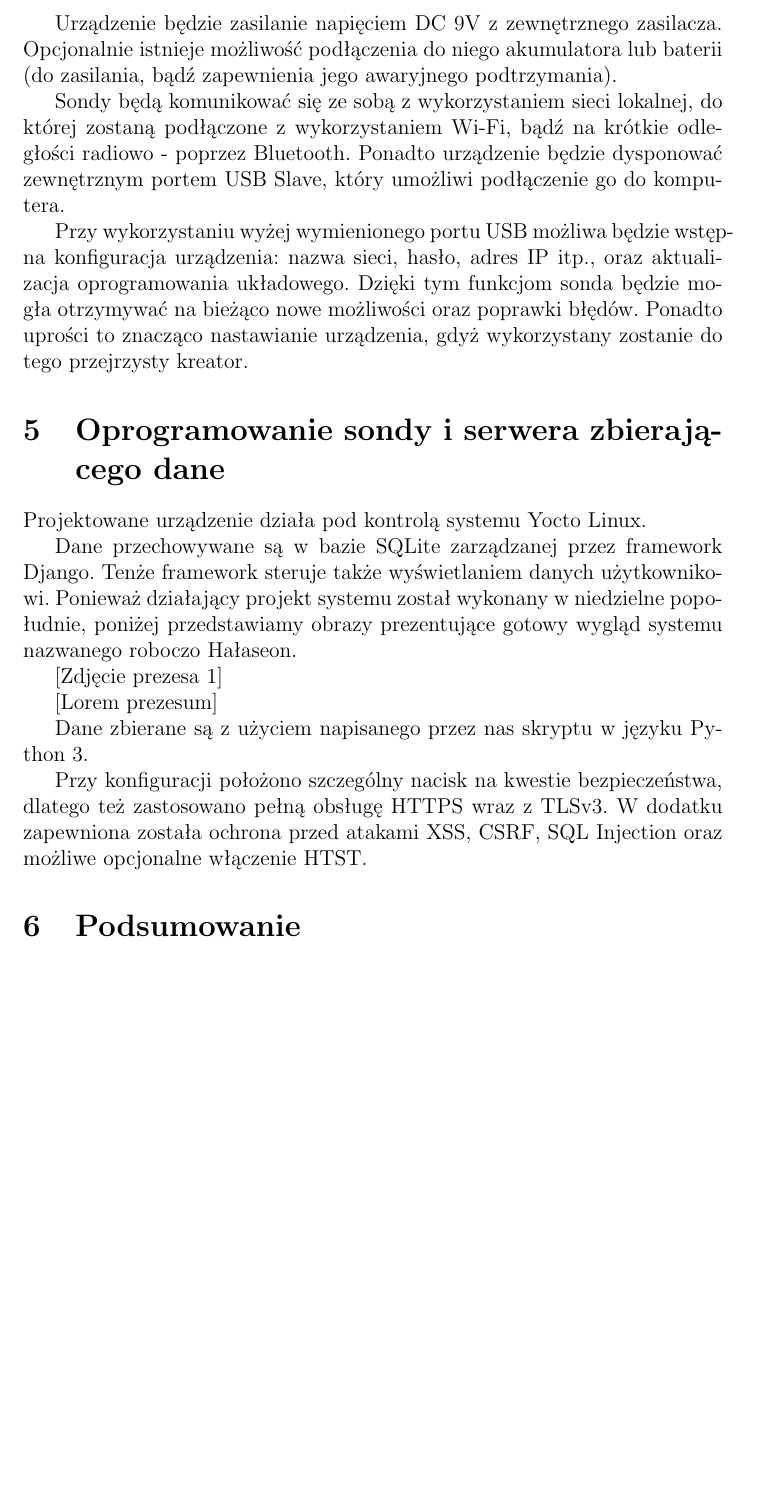
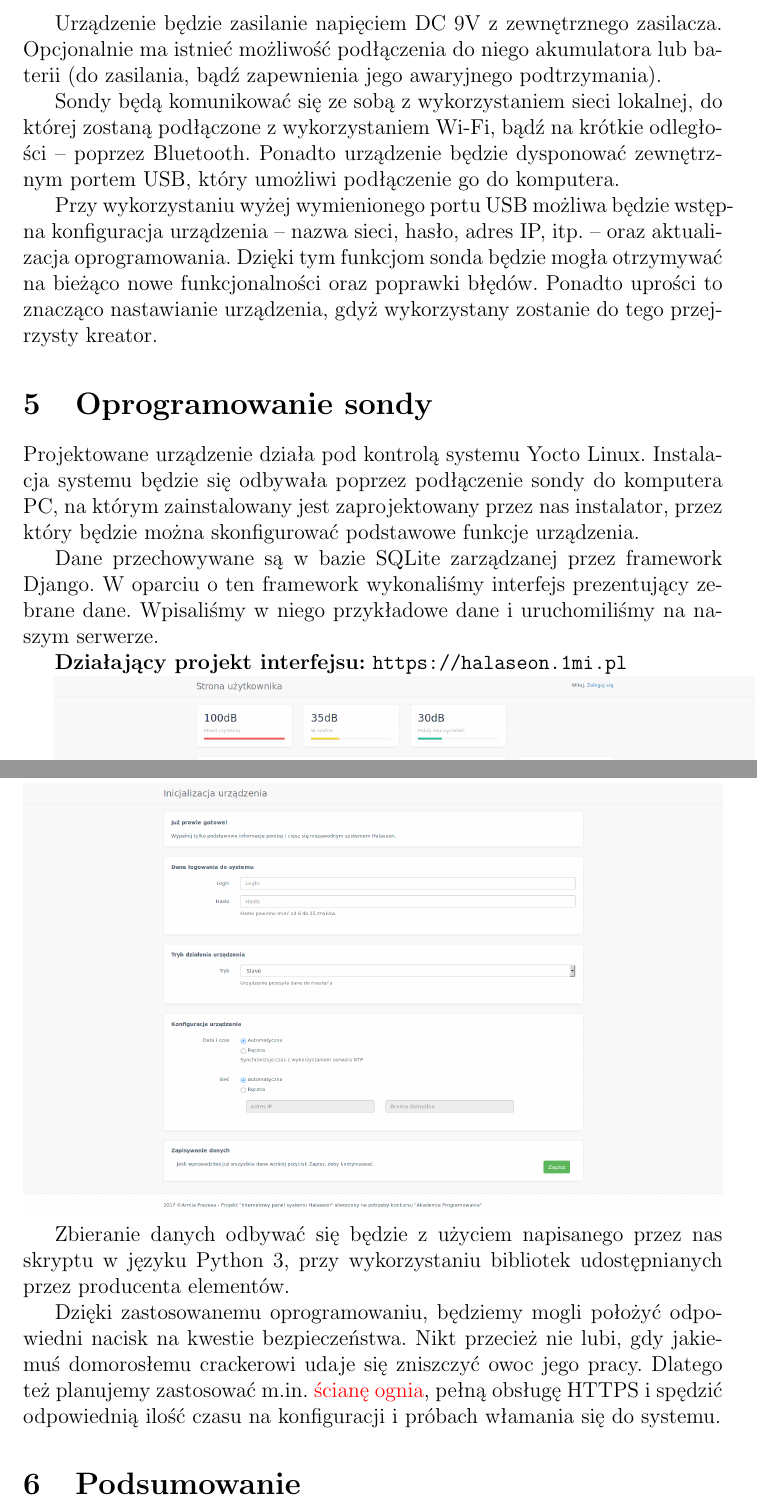
Before and after one commit to przemub/halaseon, a LaTeX document (scenariusz/iot.tex): part of page 6 of 7 before the commit and two parts of pages 6 and 7 of 8 after it, the two joined at a grey line, cut so that both start at the same text, the shorter picture padded with empty space. Compiled offline with pdfLaTeX.

Commit message:
czepialstwo i przerobienie akapitu o oprogramowaniu

```diff
--- a/scenariusz/iot.tex
+++ b/scenariusz/iot.tex
@@ -5,6 +5,7 @@
 
 \usepackage[dvipsnames]{xcolor}
 \usepackage[hyphens]{url}
+\usepackage{graphicx}
 
 \title{Hałaseon}
 
@@ -104,22 +107,24 @@ Do obsługi sondy zastosowany zostanie przycisk oraz potencjometr, służący do
 
-Urządzenie będzie zasilanie napięciem DC 9V z zewnętrznego zasilacza. Opcjonalnie istnieje możliwość podłączenia do niego akumulatora lub baterii (do zasilania, bądź zapewnienia jego awaryjnego podtrzymania).
+Urządzenie będzie zasilanie napięciem DC 9V z zewnętrznego zasilacza. Opcjonalnie ma istnieć możliwość podłączenia do niego akumulatora lub baterii (do zasilania, bądź zapewnienia jego awaryjnego podtrzymania).
 
-Sondy będą komunikować się ze sobą z wykorzystaniem sieci lokalnej, do której zostaną podłączone z wykorzystaniem Wi-Fi, bądź na krótkie odległości radiowo - poprzez Bluetooth. Ponadto urządzenie będzie dysponować zewnętrznym portem USB Slave, który umożliwi podłączenie go do komputera.
+Sondy będą komunikować się ze sobą z wykorzystaniem sieci lokalnej, do której zostaną podłączone z wykorzystaniem Wi-Fi, bądź na krótkie odległości -- poprzez Bluetooth. Ponadto urządzenie będzie dysponować zewnętrznym portem USB, który umożliwi podłączenie go do komputera.
 
-Przy wykorzystaniu wyżej wymienionego portu USB możliwa będzie wstępna konfiguracja urządzenia: nazwa sieci, hasło, adres IP itp., oraz aktualizacja oprogramowania układowego. Dzięki tym funkcjom sonda będzie mogła otrzymywać na bieżąco nowe możliwości oraz poprawki błędów. Ponadto uprości to znacząco nastawianie urządzenia, gdyż wykorzystany zostanie do tego przejrzysty kreator.
-\section{Oprogramowanie sondy i serwera zbierającego dane}
+Przy wykorzystaniu wyżej wymienionego portu USB możliwa będzie wstępna konfiguracja urządzenia -- nazwa sieci, hasło, adres IP, itp. -- oraz aktualizacja oprogramowania. Dzięki tym funkcjom sonda będzie mogła otrzymywać na bieżąco nowe funkcjonalności oraz poprawki błędów. Ponadto uprości to znacząco nastawianie urządzenia, gdyż wykorzystany zostanie do tego przejrzysty kreator.
 
-Projektowane urządzenie działa pod kontrolą systemu Yocto Linux.
+\section{Oprogramowanie sondy}
 
-Dane przechowywane są w bazie SQLite zarządzanej przez framework Django. Tenże framework steruje także wyświetlaniem danych użytkownikowi. Ponieważ działający projekt systemu został wykonany w niedzielne popołudnie, poniżej przedstawiamy obrazy prezentujące gotowy wygląd systemu nazwanego roboczo Hałaseon.
+Projektowane urządzenie działa pod kontrolą systemu Yocto Linux. Instalacja systemu będzie się odbywała poprzez podłączenie sondy do komputera PC, na którym zainstalowany jest zaprojektowany przez nas instalator, przez który będzie można skonfigurować podstawowe funkcje urządzenia.
 
-[Zdjęcie prezesa 1]
+Dane przechowywane są w bazie SQLite zarządzanej przez framework Django. W oparciu o ten framework wykonaliśmy interfejs prezentujący zebrane dane. Wpisaliśmy w niego przykładowe dane i uruchomiliśmy na naszym serwerze.
 
-[Lorem prezesum]
+\textbf{Działający projekt interfejsu:} \url{https://halaseon.1mi.pl}
 
-Dane zbierane są z użyciem napisanego przez nas skryptu w języku Python 3.
+\includegraphics[width=\textwidth]{web_page1.png}
+\includegraphics[width=\textwidth]{web_page2.png}
 
-Przy konfiguracji położono szczególny nacisk na kwestie bezpieczeństwa, dlatego też zastosowano pełną obsługę HTTPS wraz z TLSv3. W dodatku zapewniona została ochrona przed atakami XSS, CSRF, SQL Injection oraz możliwe opcjonalne włączenie HTST.
+Zbieranie danych odbywać się będzie z użyciem napisanego przez nas skryptu w języku Python 3, przy wykorzystaniu bibliotek udostępnianych przez producenta elementów.
+
+Dzięki zastosowanemu oprogramowaniu, będziemy mogli położyć odpowiedni nacisk na kwestie bezpieczeństwa. Nikt przecież nie lubi, gdy jakiemuś domorosłemu crackerowi udaje się zniszczyć owoc jego pracy. Dlatego też planujemy zastosować m.in. {\color{red}ścianę ognia}, pełną obsługę HTTPS i spędzić odpowiednią ilość czasu na konfiguracji i próbach włamania się do systemu.
 
 \section{Podsumowanie}
 
```
Also changed, not shown: scenariusz/iot.tex (22 more changed lines).
